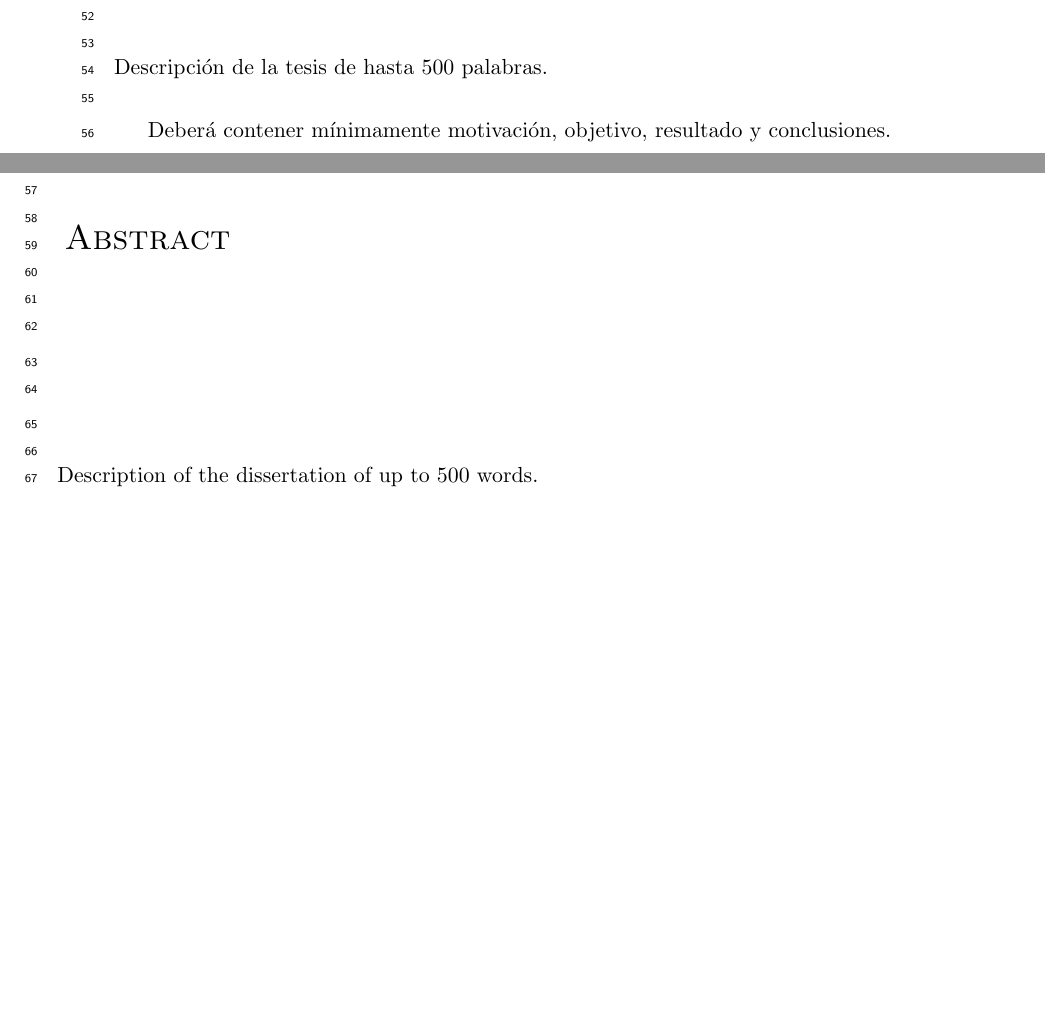
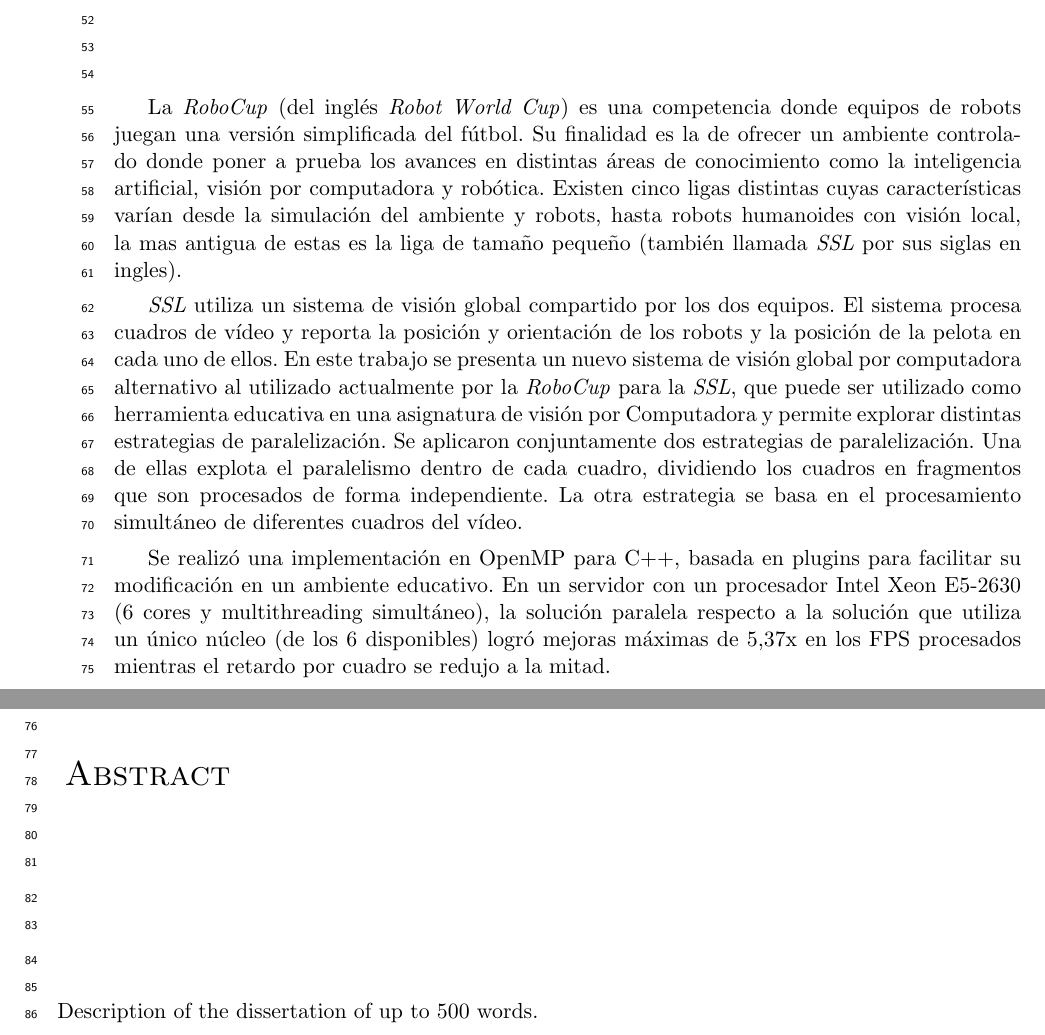
Before and after one commit to dracometallium/tesis-lic2, a LaTeX thesis (tesis.tex, which reads tex/abstract_es.tex): two parts of pages 3 and 4 of 53, joined at a grey line, cut so that both start at the same text, the shorter picture padded with empty space. Compiled offline with pdfLaTeX.

Commit message:
Primera versión resumen

```diff
--- a/tex/abstract_es.tex
+++ b/tex/abstract_es.tex
@@ -10,9 +10,34 @@
 
 \ \\
 \ \\
-Descripción de la tesis de hasta 500 palabras.\\
 
- Deberá contener mínimamente motivación,  objetivo, resultado y conclusiones.
+La \emph{RoboCup} (del inglés \emph{Robot World Cup}) es una competencia donde
+equipos de robots juegan una versión simplificada del fútbol. Su finalidad es
+la de ofrecer un ambiente controlado donde poner a prueba los avances en
+distintas áreas de conocimiento como la inteligencia artificial, visión por
+computadora y robótica. Existen cinco ligas distintas cuyas características
+varían desde la simulación del ambiente y robots, hasta robots humanoides con
+visión local, la mas antigua de estas es la liga de tamaño pequeño (también
+llamada \emph{SSL} por sus siglas en ingles).
+
+\emph{SSL} utiliza un sistema de visión global compartido por los dos equipos.
+El sistema procesa cuadros de vídeo y reporta la posición y orientación de los
+robots y la posición de la pelota en cada uno de ellos. En este trabajo se
+presenta un nuevo sistema de visión global por computadora alternativo al
+utilizado actualmente por la \emph{RoboCup} para la \emph{SSL}, que puede ser
+utilizado como herramienta educativa en una asignatura de visión por
+Computadora y permite explorar distintas estrategias de paralelización. Se
+aplicaron conjuntamente dos estrategias de paralelización. Una de ellas
+explota el paralelismo dentro de cada cuadro, dividiendo los cuadros en
+fragmentos que son procesados de forma independiente. La otra estrategia se
+basa en el procesamiento simultáneo de diferentes cuadros del vídeo.
+
+Se realizó una implementación en OpenMP para C++, basada en plugins para
+facilitar su modificación en un ambiente educativo. En un servidor con un
+procesador Intel Xeon E5-2630 (6 cores y multithreading simultáneo), la
+solución paralela respecto a la solución que utiliza un único núcleo (de los 6
+disponibles) logró mejoras máximas de 5,37x en los FPS procesados mientras el
+retardo por cuadro se redujo a la mitad.
 
 \vfill
 \pagebreak
```
